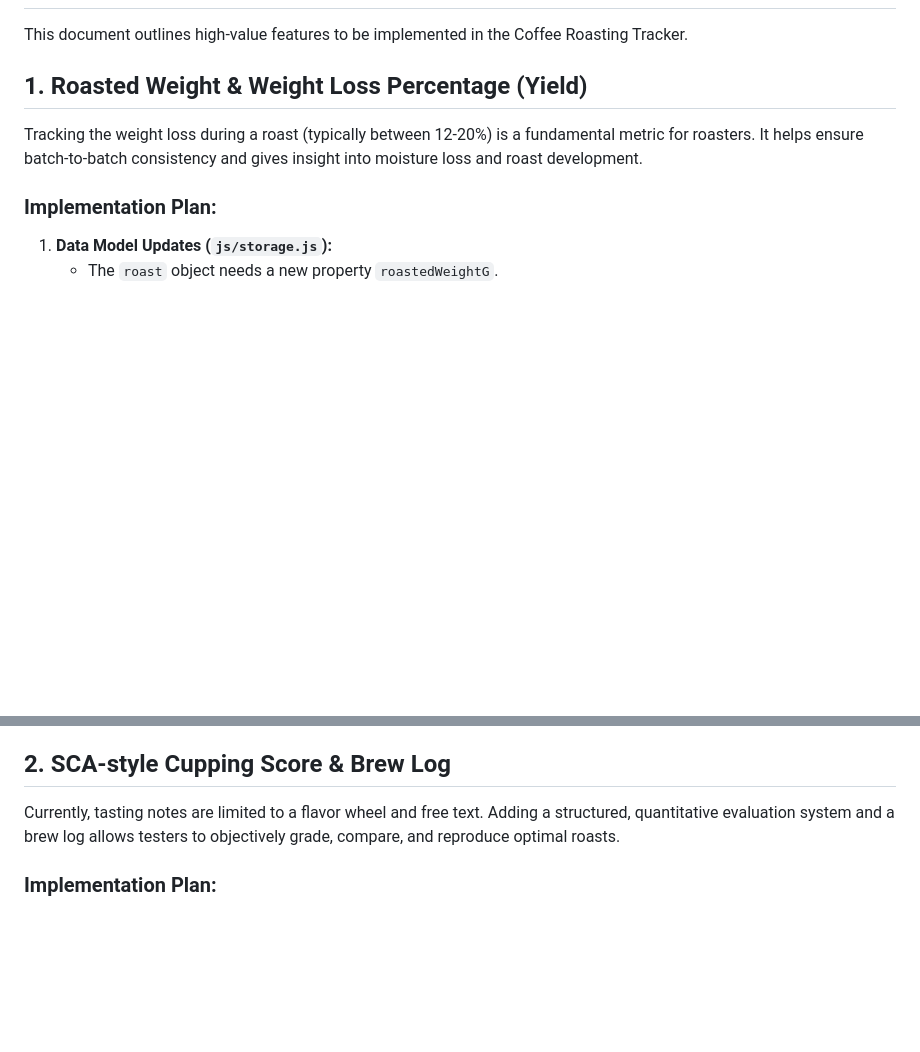
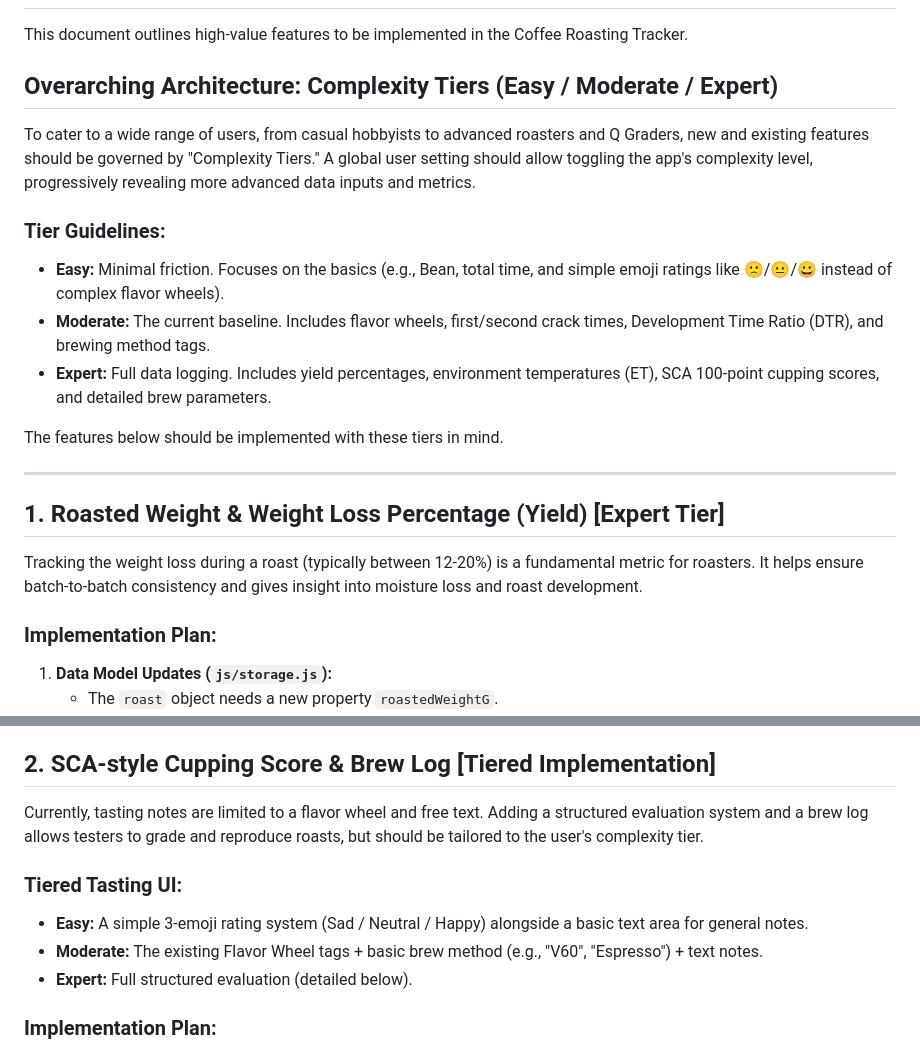
Before and after one commit to lxtom123GH/GI-bravo, a Markdown page: FUTURE_FEATURES.md, 2 parts joined by grey strips. Rendered like a GitHub page; blank space fills up the shorter version.

Commit message:
docs: Update FUTURE_FEATURES.md with Complexity Tiers
Added the concept of "Complexity Tiers" (Easy, Moderate, Expert) to the future features document to cater to different levels of roasters. Modified the tasting feature plan to reflect these tiers (e.g., using emojis for the easy tier).

Co-authored-by: lxtom123GH <264700199+lxtom123GH@users.noreply.github.com>

```diff
--- a/FUTURE_FEATURES.md
+++ b/FUTURE_FEATURES.md
@@ -2,7 +2,20 @@
 
 This document outlines high-value features to be implemented in the Coffee Roasting Tracker.
 
-## 1. Roasted Weight & Weight Loss Percentage (Yield)
+## Overarching Architecture: Complexity Tiers (Easy / Moderate / Expert)
+
+To cater to a wide range of users, from casual hobbyists to advanced roasters and Q Graders, new and existing features should be governed by "Complexity Tiers." A global user setting should allow toggling the app's complexity level, progressively revealing more advanced data inputs and metrics.
+
+### Tier Guidelines:
+*   **Easy:** Minimal friction. Focuses on the basics (e.g., Bean, total time, and simple emoji ratings like 🙁/😐/😀 instead of complex flavor wheels).
+*   **Moderate:** The current baseline. Includes flavor wheels, first/second crack times, Development Time Ratio (DTR), and brewing method tags.
+*   **Expert:** Full data logging. Includes yield percentages, environment temperatures (ET), SCA 100-point cupping scores, and detailed brew parameters.
+
+The features below should be implemented with these tiers in mind.
+
+---
+
+## 1. Roasted Weight & Weight Loss Percentage (Yield) [Expert Tier]
 
 Tracking the weight loss during a roast (typically between 12-20%) is a fundamental metric for roasters. It helps ensure batch-to-batch consistency and gives insight into moisture loss and roast development.
 
@@ -18,9 +31,14 @@ Tracking the weight loss during a roast (typically between 12-20%) is a fundamen
 4. **Export Updates (`js/history.js`):**
    - Update `exportRoast` (clipboard text) and `exportRoastCsv` to include the `roastedWeightG` and calculated yield percentage.
 
-## 2. SCA-style Cupping Score & Brew Log
+## 2. SCA-style Cupping Score & Brew Log [Tiered Implementation]
 
-Currently, tasting notes are limited to a flavor wheel and free text. Adding a structured, quantitative evaluation system and a brew log allows testers to objectively grade, compare, and reproduce optimal roasts.
+Currently, tasting notes are limited to a flavor wheel and free text. Adding a structured evaluation system and a brew log allows testers to grade and reproduce roasts, but should be tailored to the user's complexity tier.
+
+### Tiered Tasting UI:
+*   **Easy:** A simple 3-emoji rating system (Sad / Neutral / Happy) alongside a basic text area for general notes.
+*   **Moderate:** The existing Flavor Wheel tags + basic brew method (e.g., "V60", "Espresso") + text notes.
+*   **Expert:** Full structured evaluation (detailed below).
 
 ### Implementation Plan:
 1. **Data Model Updates (`js/storage.js`):**
```
